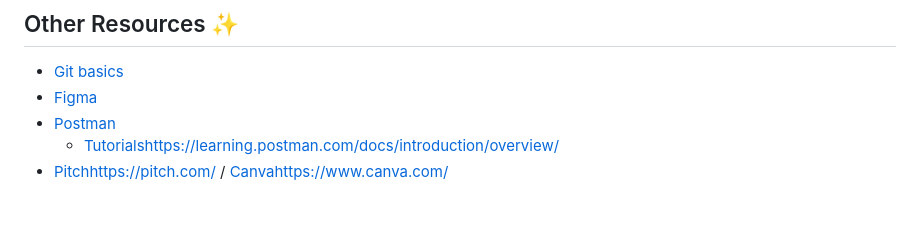
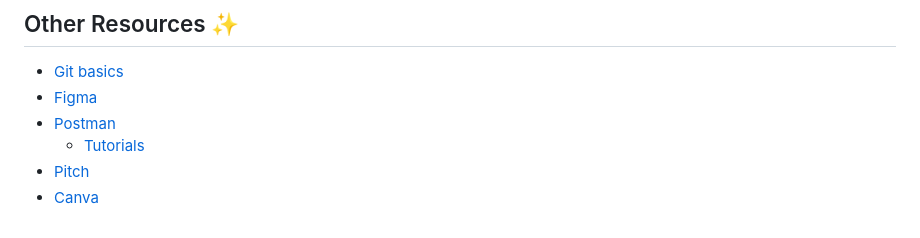
Before and after one commit to acm-projects/Bucket-Buddies, a Markdown page: README.md, the part around the change. Drawn GitHub-style.

Commit message:
Update README.md
Fixed broken link formats in the additional resources section.

```diff
--- a/README.md
+++ b/README.md
@@ -97,5 +97,6 @@ Have you ever had a bucket list of things to do with your friends but had troubl
 - [Git basics](https://www.youtube.com/watch?v=USjZcfj8yxE)
 - [Figma](https://www.figma.com/)
 - [Postman](https://www.postman.com/)
-  - [Tutorials](https://learning.postman.com/docs/introduction/overview/)https://learning.postman.com/docs/introduction/overview/
-- [Pitch](https://pitch.com/)https://pitch.com/ / [Canva](https://www.canva.com/)https://www.canva.com/
+  - [Tutorials](https://learning.postman.com/docs/introduction/overview/)
+- [Pitch](https://pitch.com/)
+- [Canva](https://www.canva.com/)
```
